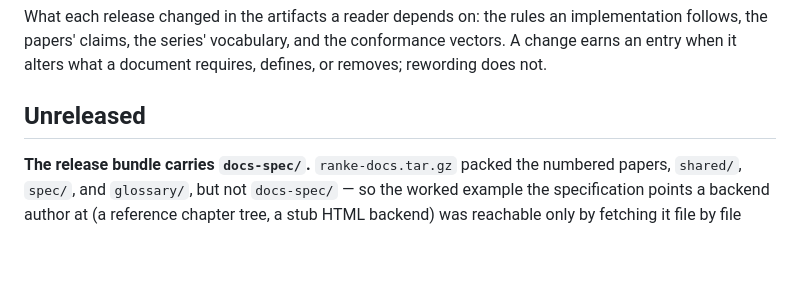
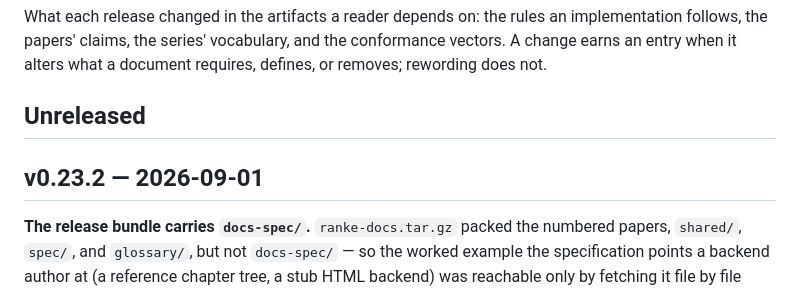
Before and after one commit to flocko-motion/ranke-graph, a Markdown page: CHANGELOG.md, the part around the change. Drawn GitHub-style; blank space fills up the shorter version.

Commit message:
doc: changelog for v0.23.2

```diff
--- a/CHANGELOG.md
+++ b/CHANGELOG.md
@@ -6,6 +6,8 @@ conformance vectors. A change earns an entry when it alters what a document
 requires, defines, or removes; rewording does not.
 
 ## Unreleased
+
+## v0.23.2 — 2026-09-01
 
 **The release bundle carries `docs-spec/`.** `ranke-docs.tar.gz` packed the
 numbered papers, `shared/`, `spec/`, and `glossary/`, but not `docs-spec/` — so
```
